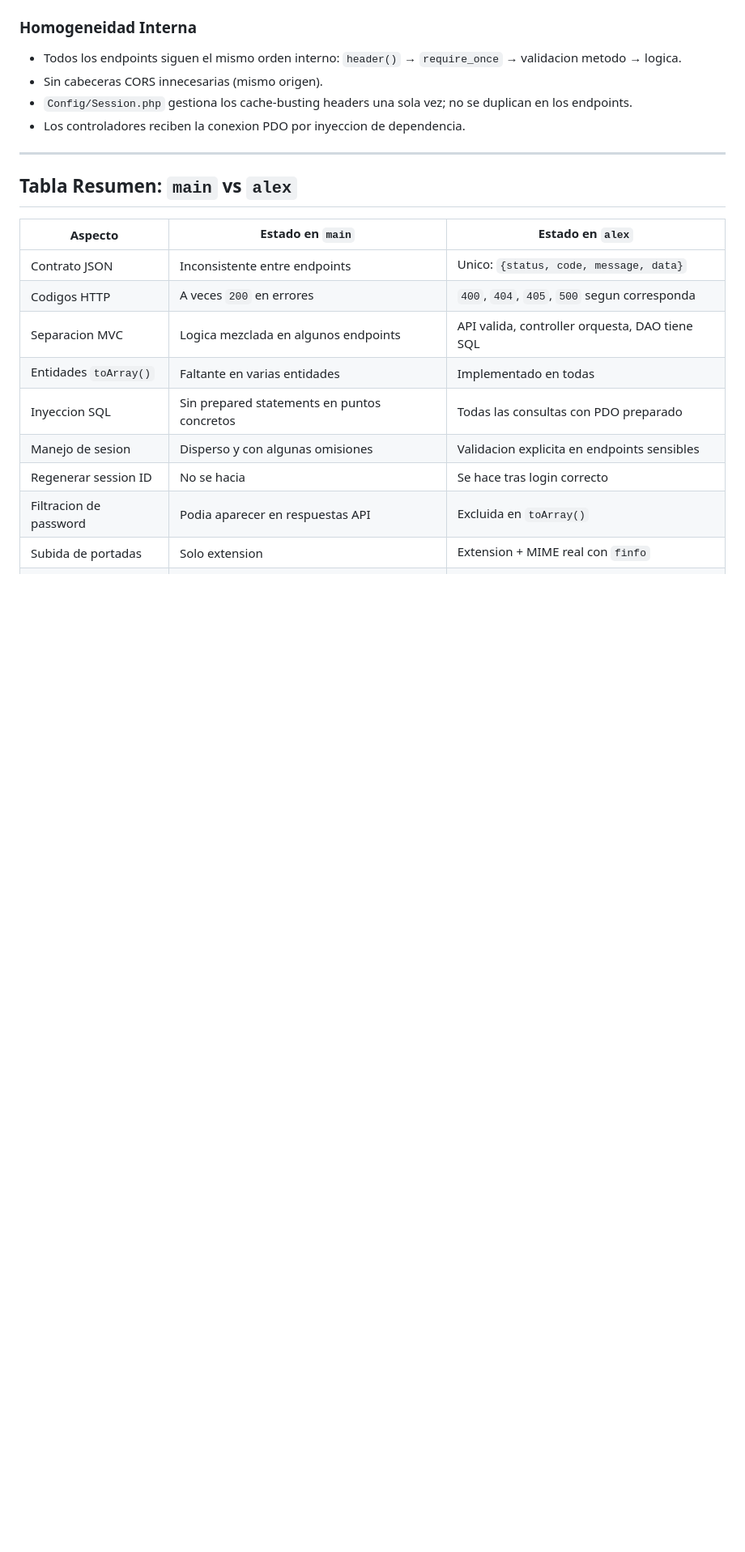
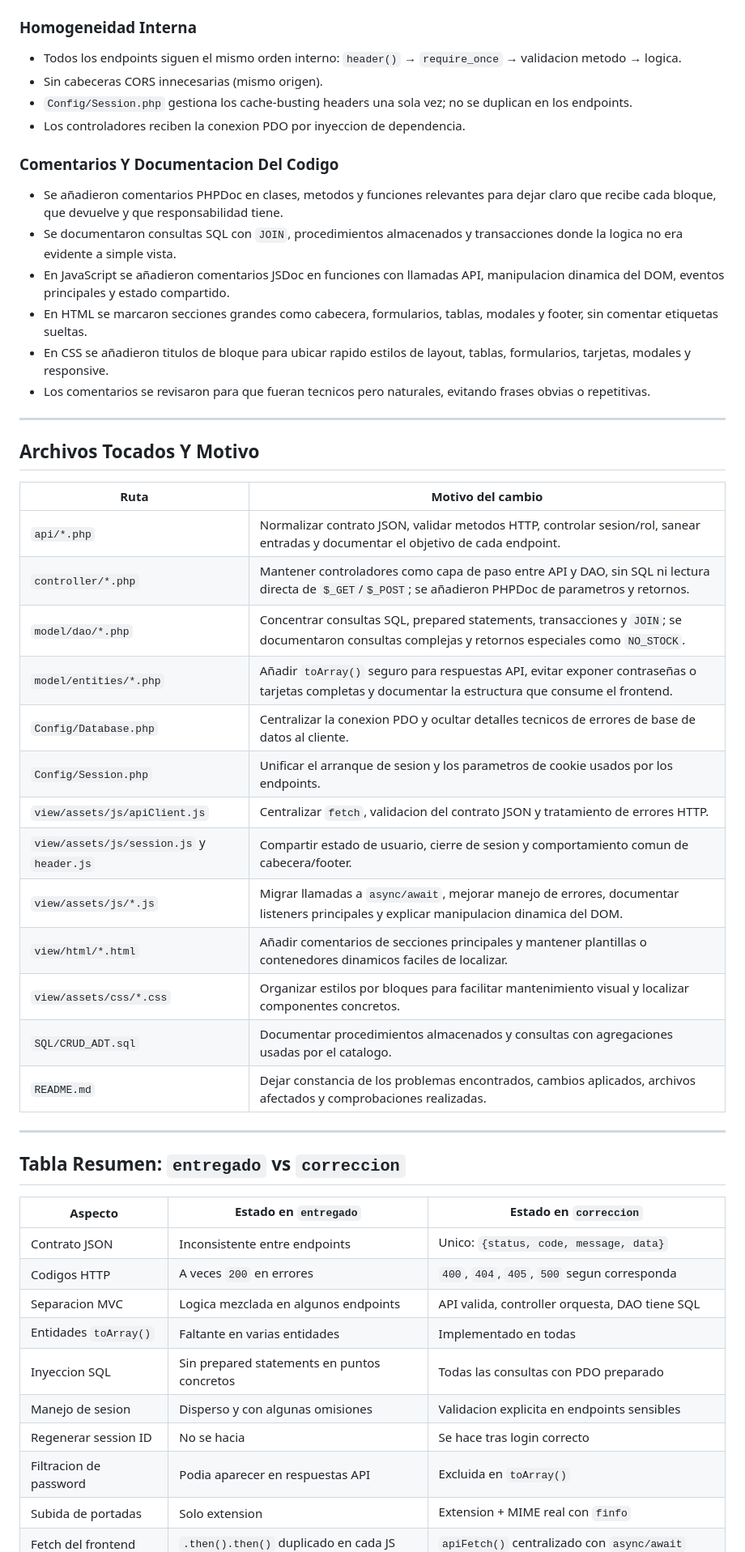
Before and after one commit to Ander719/Reto_Libreria, a Markdown page: README.md, the part around one of its changes. Shown at 81% size. Drawn GitHub-style; blank space fills up the shorter version.

Commit message:
docs: update README with correction comparison details

```diff
--- a/README.md
+++ b/README.md
@@ -118,11 +118,46 @@ Simplificacion academica compatible con `$_POST` y `FormData`:
   duplican en los endpoints.
 - Los controladores reciben la conexion PDO por inyeccion de dependencia.
 
+### Comentarios Y Documentacion Del Codigo
+
+- Se añadieron comentarios PHPDoc en clases, metodos y funciones relevantes para
+  dejar claro que recibe cada bloque, que devuelve y que responsabilidad tiene.
+- Se documentaron consultas SQL con `JOIN`, procedimientos almacenados y
+  transacciones donde la logica no era evidente a simple vista.
+- En JavaScript se añadieron comentarios JSDoc en funciones con llamadas API,
+  manipulacion dinamica del DOM, eventos principales y estado compartido.
+- En HTML se marcaron secciones grandes como cabecera, formularios, tablas,
+  modales y footer, sin comentar etiquetas sueltas.
+- En CSS se añadieron titulos de bloque para ubicar rapido estilos de layout,
+  tablas, formularios, tarjetas, modales y responsive.
+- Los comentarios se revisaron para que fueran tecnicos pero naturales, evitando
+  frases obvias o repetitivas.
+
 ---
 
-## Tabla Resumen: `main` vs `alex`
+## Archivos Tocados Y Motivo
 
-| Aspecto | Estado en `main` | Estado en `alex` |
+| Ruta | Motivo del cambio |
+|------|-------------------|
+| `api/*.php` | Normalizar contrato JSON, validar metodos HTTP, controlar sesion/rol, sanear entradas y documentar el objetivo de cada endpoint. |
+| `controller/*.php` | Mantener controladores como capa de paso entre API y DAO, sin SQL ni lectura directa de `$_GET`/`$_POST`; se añadieron PHPDoc de parametros y retornos. |
+| `model/dao/*.php` | Concentrar consultas SQL, prepared statements, transacciones y `JOIN`; se documentaron consultas complejas y retornos especiales como `NO_STOCK`. |
+| `model/entities/*.php` | Añadir `toArray()` seguro para respuestas API, evitar exponer contraseñas o tarjetas completas y documentar la estructura que consume el frontend. |
+| `Config/Database.php` | Centralizar la conexion PDO y ocultar detalles tecnicos de errores de base de datos al cliente. |
+| `Config/Session.php` | Unificar el arranque de sesion y los parametros de cookie usados por los endpoints. |
+| `view/assets/js/apiClient.js` | Centralizar `fetch`, validacion del contrato JSON y tratamiento de errores HTTP. |
+| `view/assets/js/session.js` y `header.js` | Compartir estado de usuario, cierre de sesion y comportamiento comun de cabecera/footer. |
+| `view/assets/js/*.js` | Migrar llamadas a `async/await`, mejorar manejo de errores, documentar listeners principales y explicar manipulacion dinamica del DOM. |
+| `view/html/*.html` | Añadir comentarios de secciones principales y mantener plantillas o contenedores dinamicos faciles de localizar. |
+| `view/assets/css/*.css` | Organizar estilos por bloques para facilitar mantenimiento visual y localizar componentes concretos. |
+| `SQL/CRUD_ADT.sql` | Documentar procedimientos almacenados y consultas con agregaciones usadas por el catalogo. |
+| `README.md` | Dejar constancia de los problemas encontrados, cambios aplicados, archivos afectados y comprobaciones realizadas. |
+
+---
+
+## Tabla Resumen: `entregado` vs `correccion`
+
+| Aspecto | Estado en `entregado` | Estado en `correccion` |
 |---------|------------------|-------------------|
 | Contrato JSON | Inconsistente entre endpoints | Unico: `{status, code, message, data}` |
 | Codigos HTTP | A veces `200` en errores | `400`, `404`, `405`, `500` segun corresponda |
```
Also changed, not shown: other parts of README.md (+9 -8 lines).
